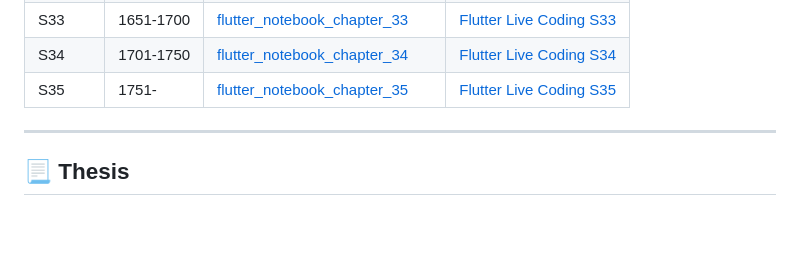
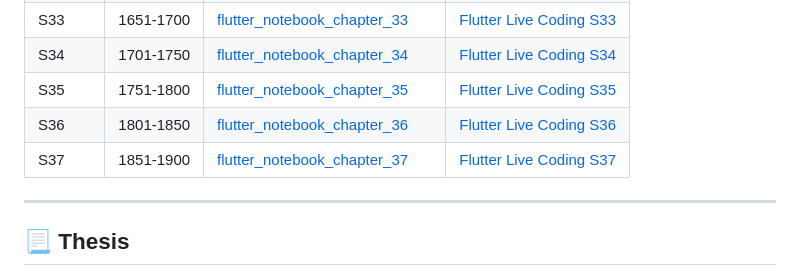
Before and after one commit to JAICHANGPARK/JAICHANGPARK, a Markdown page: README.md, the part around the change printed below. Rendered like a GitHub page; blank space fills up the shorter version.

```diff
--- a/README.md
+++ b/README.md
@@ -69,7 +69,9 @@
 | S32	| 1601-1650 | [flutter_notebook_chapter_32](https://github.com/JAICHANGPARK/flutter_notebook_chapter_32) | [Flutter Live Coding S32](https://youtube.com/playlist?list=PLnz10ftgq9R9OFhCjF4KxfuwaOTa1pgws) |
 | S33	| 1651-1700 | [flutter_notebook_chapter_33](https://github.com/JAICHANGPARK/flutter_notebook_chapter_33) | [Flutter Live Coding S33](https://youtube.com/playlist?list=PLnz10ftgq9R8kofQtFP0vWjk1jgESmpP0&feature=shared) |
 | S34	| 1701-1750 | [flutter_notebook_chapter_34](https://github.com/JAICHANGPARK/flutter_notebook_chapter_34) | [Flutter Live Coding S34]() |
-| S35	| 1751- | [flutter_notebook_chapter_35](https://github.com/JAICHANGPARK/flutter_notebook_chapter_35) | [Flutter Live Coding S35]() |
+| S35	| 1751-1800 | [flutter_notebook_chapter_35](https://github.com/JAICHANGPARK/flutter_notebook_chapter_35) | [Flutter Live Coding S35]() |
+| S36	| 1801-1850 | [flutter_notebook_chapter_36](https://github.com/JAICHANGPARK/flutter_notebook_chapter_36) | [Flutter Live Coding S36]() |
+| S37	| 1851-1900 | [flutter_notebook_chapter_37](https://github.com/JAICHANGPARK/flutter_notebook_chapter_37) | [Flutter Live Coding S37]() |
 
 
 <!--
```
Also changed, not shown: other parts of README.md (+1 -0 lines).
